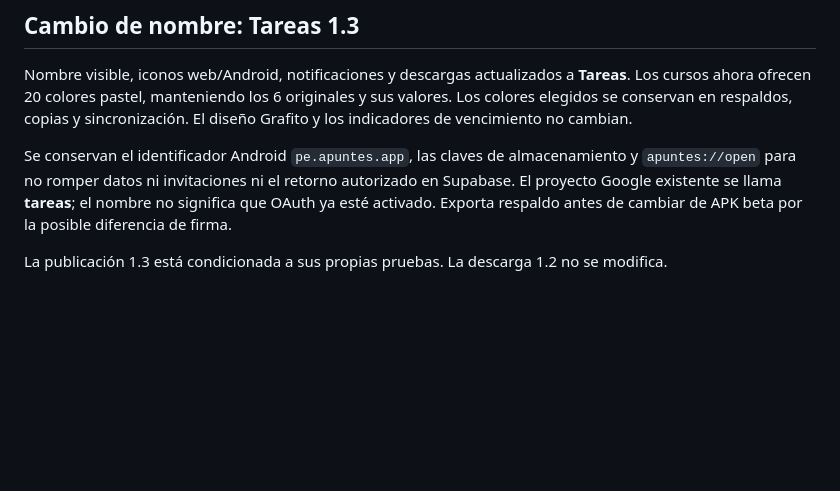
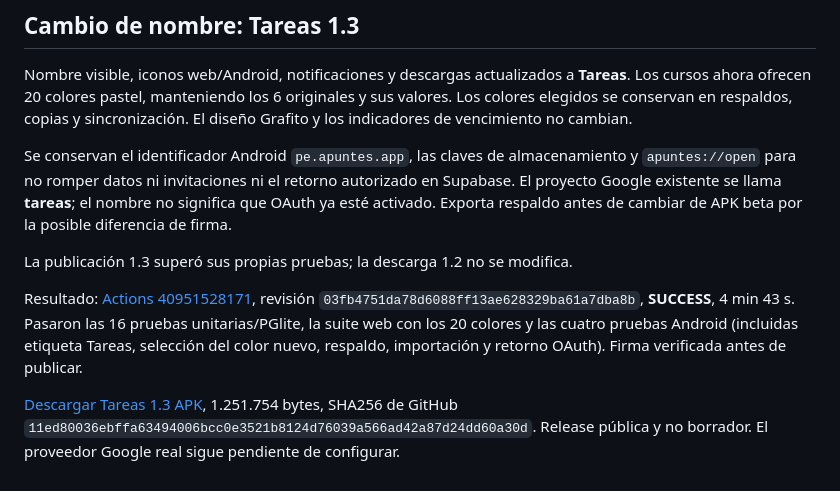
Before and after one commit to enriqueortizvasquez-prog/App-apuntes, a Markdown page: docs/ANDROID.md, the part around the change. GitHub-like rendering; blank space fills up the shorter version.

Commit message:
Registra publicación verificada de Tareas 1.3
Co-authored-by: arena-agent <297053741+arena-agent@users.noreply.github.com>

```diff
--- a/docs/ANDROID.md
+++ b/docs/ANDROID.md
@@ -75,4 +75,8 @@ Nombre visible, iconos web/Android, notificaciones y descargas actualizados a **
 
 Se conservan el identificador Android `pe.apuntes.app`, las claves de almacenamiento y `apuntes://open` para no romper datos ni invitaciones ni el retorno autorizado en Supabase. El proyecto Google existente se llama **tareas**; el nombre no significa que OAuth ya esté activado. Exporta respaldo antes de cambiar de APK beta por la posible diferencia de firma.
 
-La publicación 1.3 está condicionada a sus propias pruebas. La descarga 1.2 no se modifica.
+La publicación 1.3 superó sus propias pruebas; la descarga 1.2 no se modifica.
+
+Resultado: [Actions 40951528171](https://github.com/enriqueortizvasquez-prog/App-apuntes/actions/runs/40951528171), revisión `03fb4751da78d6088ff13ae628329ba61a7dba8b`, **SUCCESS**, 4 min 43 s. Pasaron las 16 pruebas unitarias/PGlite, la suite web con los 20 colores y las cuatro pruebas Android (incluidas etiqueta Tareas, selección del color nuevo, respaldo, importación y retorno OAuth). Firma verificada antes de publicar.
+
+[Descargar Tareas 1.3 APK](https://github.com/enriqueortizvasquez-prog/App-apuntes/releases/download/v1.3.0-beta/tareas-android-v1.3.0-beta.apk), 1.251.754 bytes, SHA256 de GitHub `11ed80036ebffa63494006bcc0e3521b8124d76039a566ad42a87d24dd60a30d`. Release pública y no borrador. El proveedor Google real sigue pendiente de configurar.
```
Also changed, not shown: docs/PRUEBAS.md (+4 -0 lines).
